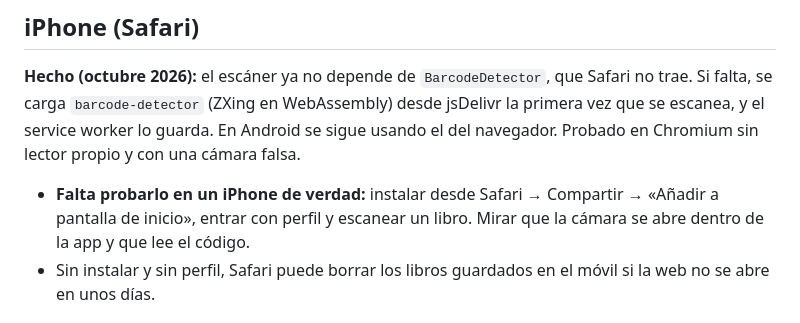
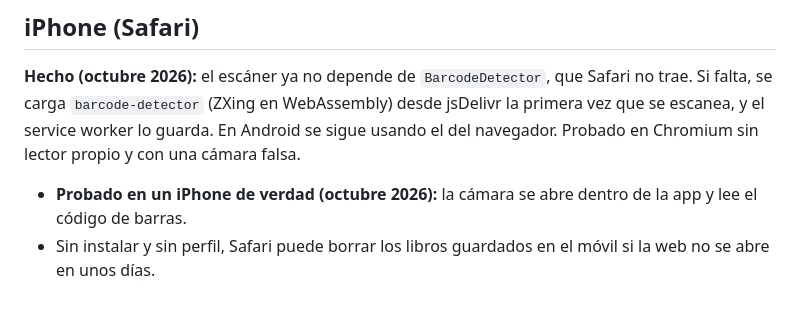
Before and after one commit to dazamens-cloud/bliblioteca-may, a Markdown page: docs/ideas-pendientes.md, the part around the change. Rendered like a GitHub page.

Commit message:
Ideas pendientes: escáner probado en un iPhone de verdad
Co-Authored-By: Claude Opus 5.5 <noreply@anthropic.com>
Claude-Session: https://claude.ai/code/session_015vexN1WLU2RDQYVx6jK7Wn

```diff
--- a/docs/ideas-pendientes.md
+++ b/docs/ideas-pendientes.md
@@ -20,9 +20,8 @@ trae. Si falta, se carga `barcode-detector` (ZXing en WebAssembly) desde jsDeliv
 primera vez que se escanea, y el service worker lo guarda. En Android se sigue usando
 el del navegador. Probado en Chromium sin lector propio y con una cámara falsa.
 
-- **Falta probarlo en un iPhone de verdad:** instalar desde Safari → Compartir →
-  «Añadir a pantalla de inicio», entrar con perfil y escanear un libro. Mirar que la
-  cámara se abre dentro de la app y que lee el código.
+- **Probado en un iPhone de verdad (octubre 2026):** la cámara se abre dentro de la app
+  y lee el código de barras.
 - Sin instalar y sin perfil, Safari puede borrar los libros guardados en el móvil si la
   web no se abre en unos días.
 
```
